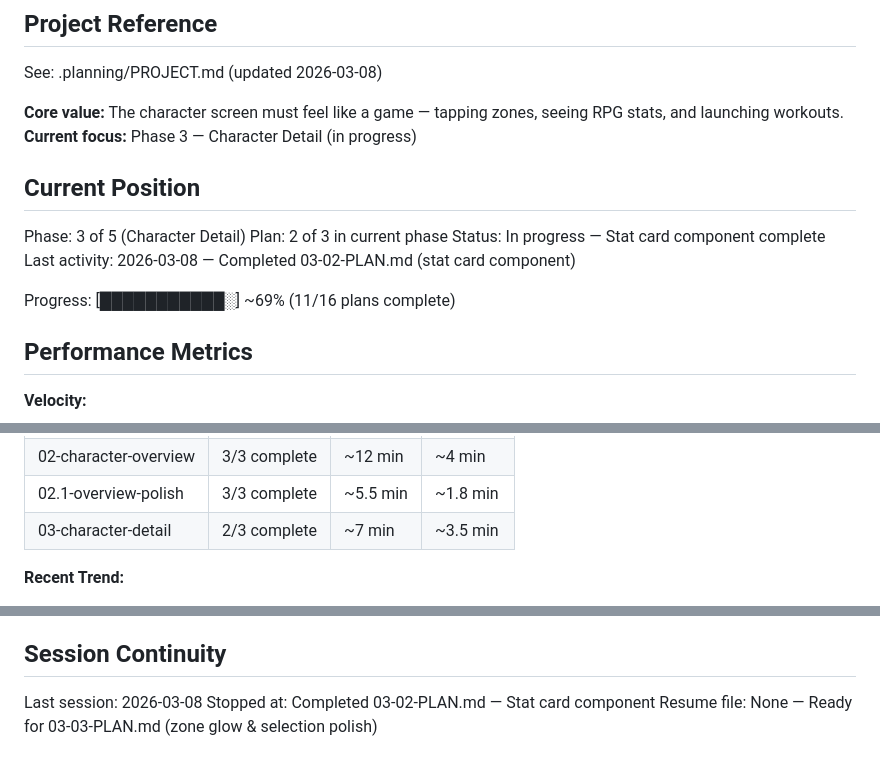
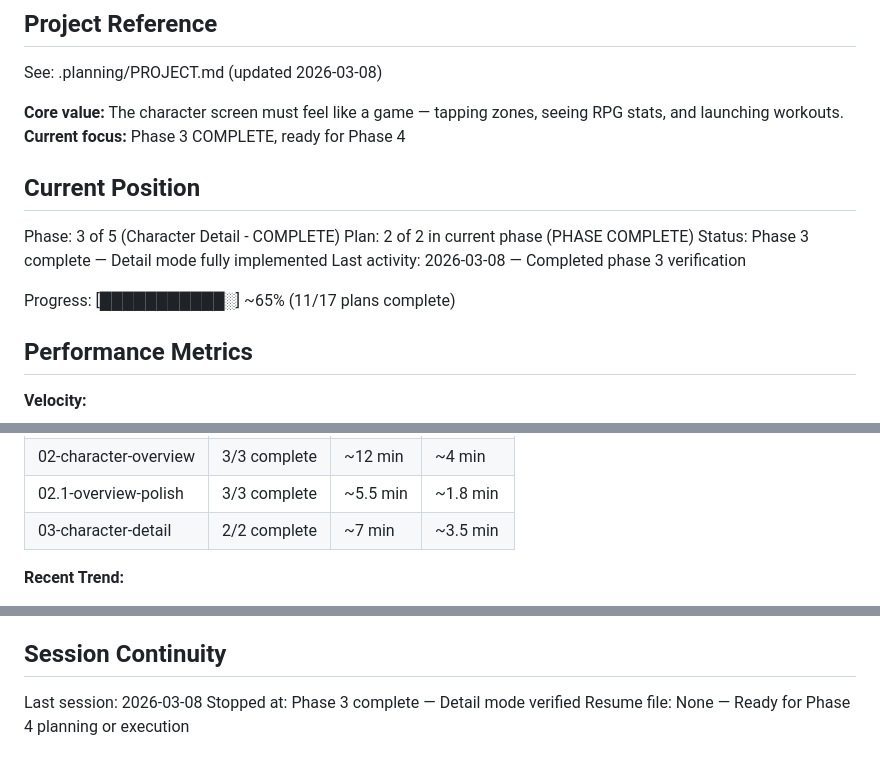
Before and after one commit to AlistairM13/chizld, a Markdown page: .planning/STATE.md, 3 parts joined by grey strips. Rendered like a GitHub page.

Commit message:
docs(03): complete character detail phase
Phase 3 verified: 5/5 must-haves confirmed against codebase.
- Zone tap triggers detail mode with smooth animations
- Character slides 50% left, stat card slides in from right
- StatCard displays XP bar, stats grid, photo thumbnails, TRAIN button
- Dismiss via tap outside or Android back button

Co-Authored-By: Claude Opus 4.5 <noreply@anthropic.com>

```diff
--- a/.planning/STATE.md
+++ b/.planning/STATE.md
@@ -5,16 +5,16 @@
 See: .planning/PROJECT.md (updated 2026-03-08)
 
 **Core value:** The character screen must feel like a game — tapping zones, seeing RPG stats, and launching workouts.
-**Current focus:** Phase 3 — Character Detail (in progress)
+**Current focus:** Phase 3 COMPLETE, ready for Phase 4
 
 ## Current Position
 
-Phase: 3 of 5 (Character Detail)
-Plan: 2 of 3 in current phase
-Status: In progress — Stat card component complete
-Last activity: 2026-03-08 — Completed 03-02-PLAN.md (stat card component)
+Phase: 3 of 5 (Character Detail - COMPLETE)
+Plan: 2 of 2 in current phase (PHASE COMPLETE)
+Status: Phase 3 complete — Detail mode fully implemented
+Last activity: 2026-03-08 — Completed phase 3 verification
 
-Progress: [███████████░] ~69% (11/16 plans complete)
+Progress: [███████████░] ~65% (11/17 plans complete)
 
 ## Performance Metrics
 
@@ -30,7 +30,7 @@ Progress: [███████████░] ~69% (11/16 plans complete)
 | 01-foundation | 3/3 complete | ~9 min | ~3 min |
 | 02-character-overview | 3/3 complete | ~12 min | ~4 min |
 | 02.1-overview-polish | 3/3 complete | ~5.5 min | ~1.8 min |
-| 03-character-detail | 2/3 complete | ~7 min | ~3.5 min |
+| 03-character-detail | 2/2 complete | ~7 min | ~3.5 min |
 
 **Recent Trend:**
 - Last 5 plans: 03-02 (3 min), 03-01 (4 min), 02.1-03 (1.6 min), 02.1-02 (2 min), 02.1-01 (1.5 min)
@@ -100,5 +100,5 @@ None yet.
 ## Session Continuity
 
 Last session: 2026-03-08
-Stopped at: Completed 03-02-PLAN.md — Stat card component
-Resume file: None — Ready for 03-03-PLAN.md (zone glow & selection polish)
+Stopped at: Phase 3 complete — Detail mode verified
+Resume file: None — Ready for Phase 4 planning or execution
```
Also changed, not shown: .planning/ROADMAP.md (+4 -4 lines), 1 other file.
